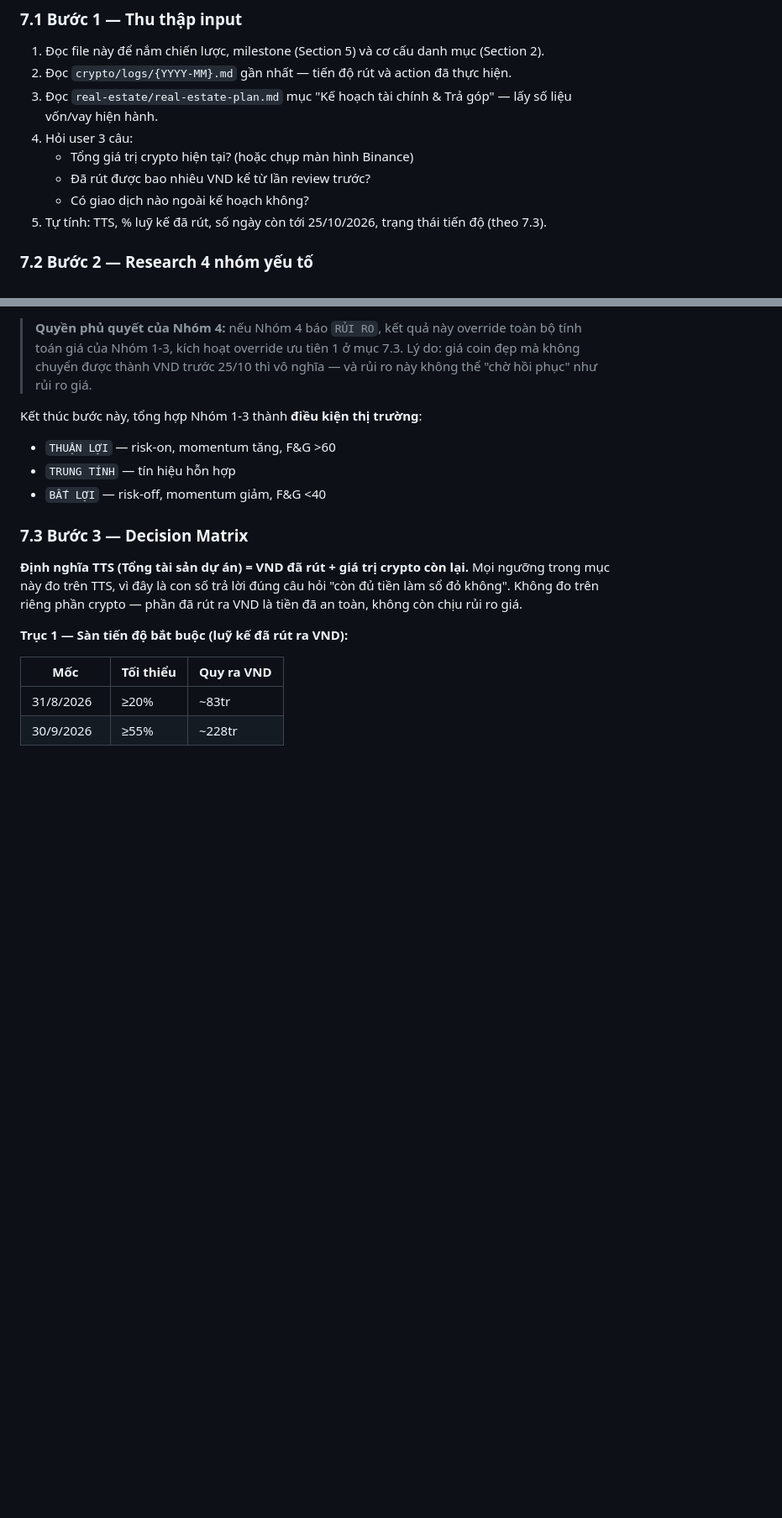
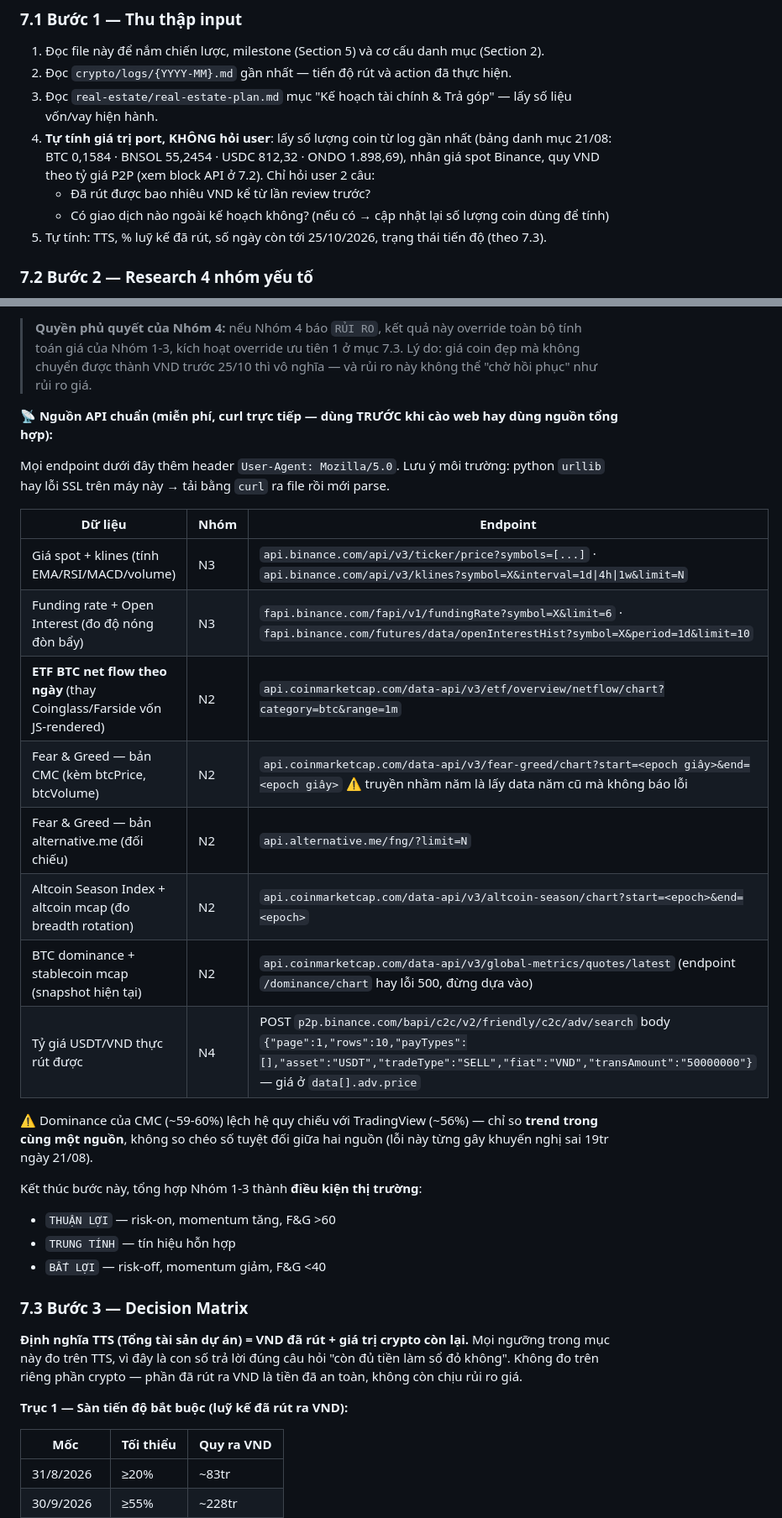
Before and after one commit to thientm/me, a Markdown page: crypto/crypto-plan.md, 2 parts joined by grey strips. Shown at 84% size. GitHub-like rendering; blank space fills up the shorter version.

Commit message:
docs(crypto): them block nguon API chuan vao rule 7.2 (CMC ETF flow/F&G/altseason, Binance klines/funding/P2P) + sua 7.1 tu tinh port khong hoi user
Co-Authored-By: Claude Fable 5 <noreply@anthropic.com>

```diff
--- a/crypto/crypto-plan.md
+++ b/crypto/crypto-plan.md
@@ -129,10 +129,9 @@ Ngoài lịch tuần/tháng, các tình huống sau **kích hoạt hành động
 1. Đọc file này để nắm chiến lược, milestone (Section 5) và cơ cấu danh mục (Section 2).
 2. Đọc `crypto/logs/{YYYY-MM}.md` gần nhất — tiến độ rút và action đã thực hiện.
 3. Đọc `real-estate/real-estate-plan.md` mục "Kế hoạch tài chính & Trả góp" — lấy số liệu vốn/vay hiện hành.
-4. Hỏi user 3 câu:
-   - Tổng giá trị crypto hiện tại? (hoặc chụp màn hình Binance)
+4. **Tự tính giá trị port, KHÔNG hỏi user**: lấy số lượng coin từ log gần nhất (bảng danh mục 21/08: BTC 0,1584 · BNSOL 55,2454 · USDC 812,32 · ONDO 1.898,69), nhân giá spot Binance, quy VND theo tỷ giá P2P (xem block API ở 7.2). Chỉ hỏi user 2 câu:
    - Đã rút được bao nhiêu VND kể từ lần review trước?
-   - Có giao dịch nào ngoài kế hoạch không?
+   - Có giao dịch nào ngoài kế hoạch không? (nếu có → cập nhật lại số lượng coin dùng để tính)
 5. Tự tính: TTS, % luỹ kế đã rút, số ngày còn tới 25/10/2026, trạng thái tiến độ (theo 7.3).
 
 ### 7.2 Bước 2 — Research 4 nhóm yếu tố
@@ -163,6 +162,23 @@ Mỗi nhóm trả lời đúng các câu hỏi của nhóm đó, dùng nguồn
 - Output: `kênh rút THÔNG` / `TẮC NGHẼN` / `RỦI RO` + tỷ giá + cảnh báo
 
 > **Quyền phủ quyết của Nhóm 4:** nếu Nhóm 4 báo `RỦI RO`, kết quả này override toàn bộ tính toán giá của Nhóm 1-3, kích hoạt override ưu tiên 1 ở mục 7.3. Lý do: giá coin đẹp mà không chuyển được thành VND trước 25/10 thì vô nghĩa — và rủi ro này không thể "chờ hồi phục" như rủi ro giá.
+
+**📡 Nguồn API chuẩn (miễn phí, curl trực tiếp — dùng TRƯỚC khi cào web hay dùng nguồn tổng hợp):**
+
+Mọi endpoint dưới đây thêm header `User-Agent: Mozilla/5.0`. Lưu ý môi trường: python `urllib` hay lỗi SSL trên máy này → tải bằng `curl` ra file rồi mới parse.
+
+| Dữ liệu | Nhóm | Endpoint |
+|---|---|---|
+| Giá spot + klines (tính EMA/RSI/MACD/volume) | N3 | `api.binance.com/api/v3/ticker/price?symbols=[...]` · `api.binance.com/api/v3/klines?symbol=X&interval=1d\|4h\|1w&limit=N` |
+| Funding rate + Open Interest (đo độ nóng đòn bẩy) | N3 | `fapi.binance.com/fapi/v1/fundingRate?symbol=X&limit=6` · `fapi.binance.com/futures/data/openInterestHist?symbol=X&period=1d&limit=10` |
+| **ETF BTC net flow theo ngày** (thay Coinglass/Farside vốn JS-rendered) | N2 | `api.coinmarketcap.com/data-api/v3/etf/overview/netflow/chart?category=btc&range=1m` |
+| Fear & Greed — bản CMC (kèm btcPrice, btcVolume) | N2 | `api.coinmarketcap.com/data-api/v3/fear-greed/chart?start=<epoch giây>&end=<epoch giây>` ⚠️ truyền nhầm năm là lấy data năm cũ mà không báo lỗi |
+| Fear & Greed — bản alternative.me (đối chiếu) | N2 | `api.alternative.me/fng/?limit=N` |
+| Altcoin Season Index + altcoin mcap (đo breadth rotation) | N2 | `api.coinmarketcap.com/data-api/v3/altcoin-season/chart?start=<epoch>&end=<epoch>` |
+| BTC dominance + stablecoin mcap (snapshot hiện tại) | N2 | `api.coinmarketcap.com/data-api/v3/global-metrics/quotes/latest` (endpoint `/dominance/chart` hay lỗi 500, đừng dựa vào) |
+| Tỷ giá USDT/VND thực rút được | N4 | POST `p2p.binance.com/bapi/c2c/v2/friendly/c2c/adv/search` body `{"page":1,"rows":10,"payTypes":[],"asset":"USDT","tradeType":"SELL","fiat":"VND","transAmount":"50000000"}` — giá ở `data[].adv.price` |
+
+⚠️ Dominance của CMC (~59-60%) lệch hệ quy chiếu với TradingView (~56%) — chỉ so **trend trong cùng một nguồn**, không so chéo số tuyệt đối giữa hai nguồn (lỗi này từng gây khuyến nghị sai 19tr ngày 21/08).
 
 Kết thúc bước này, tổng hợp Nhóm 1-3 thành **điều kiện thị trường**:
 - `THUẬN LỢI` — risk-on, momentum tăng, F&G >60
```
